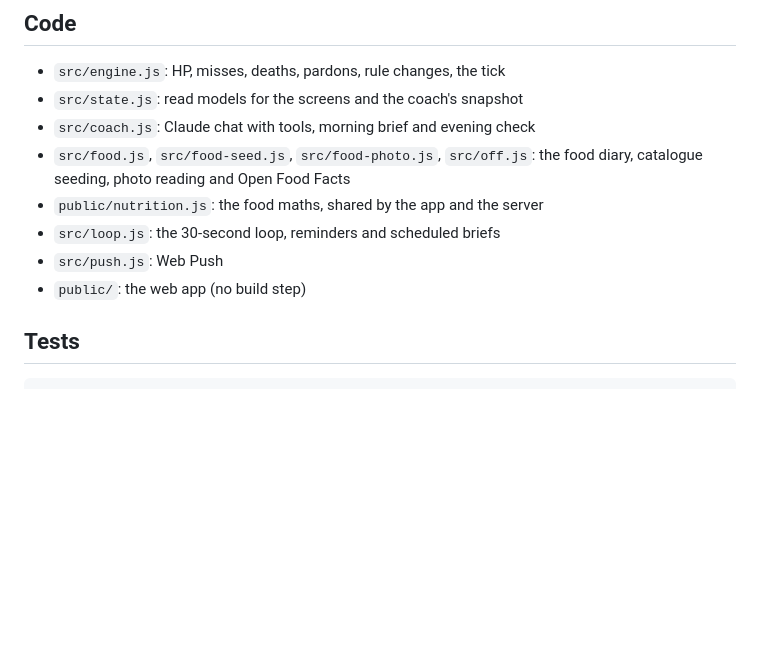
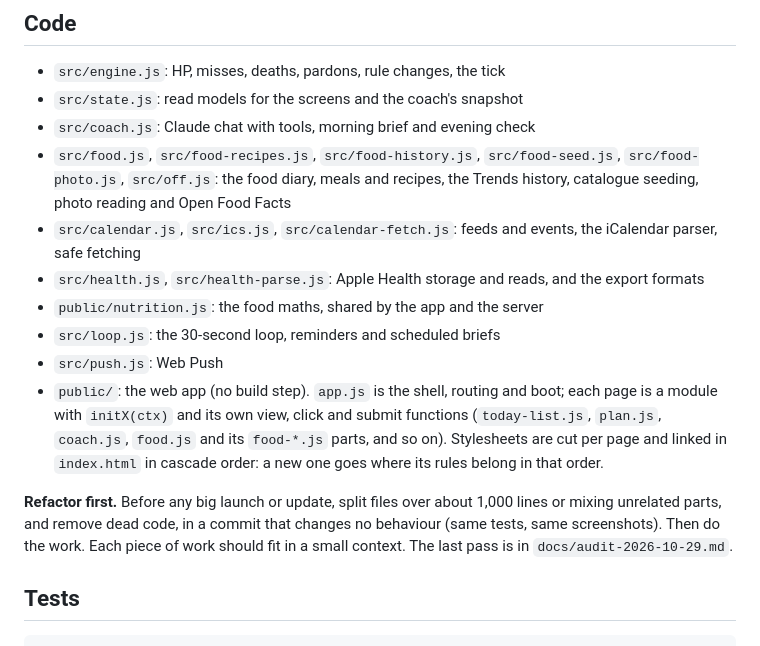
Before and after one commit to zammitdaniel09-ctrl/oath-app, a Markdown page: README.md, the part around the change. GitHub-like rendering; blank space fills up the shorter version.

```diff
--- a/README.md
+++ b/README.md
@@ -52,11 +52,15 @@ Face ID login uses passkeys, which belong to the app's address (`PUBLIC_HOST`, e
 - `src/engine.js`: HP, misses, deaths, pardons, rule changes, the tick
 - `src/state.js`: read models for the screens and the coach's snapshot
 - `src/coach.js`: Claude chat with tools, morning brief and evening check
-- `src/food.js`, `src/food-seed.js`, `src/food-photo.js`, `src/off.js`: the food diary, catalogue seeding, photo reading and Open Food Facts
+- `src/food.js`, `src/food-recipes.js`, `src/food-history.js`, `src/food-seed.js`, `src/food-photo.js`, `src/off.js`: the food diary, meals and recipes, the Trends history, catalogue seeding, photo reading and Open Food Facts
+- `src/calendar.js`, `src/ics.js`, `src/calendar-fetch.js`: feeds and events, the iCalendar parser, safe fetching
+- `src/health.js`, `src/health-parse.js`: Apple Health storage and reads, and the export formats
 - `public/nutrition.js`: the food maths, shared by the app and the server
 - `src/loop.js`: the 30-second loop, reminders and scheduled briefs
 - `src/push.js`: Web Push
-- `public/`: the web app (no build step)
+- `public/`: the web app (no build step). `app.js` is the shell, routing and boot; each page is a module with `initX(ctx)` and its own view, click and submit functions (`today-list.js`, `plan.js`, `coach.js`, `food.js` and its `food-*.js` parts, and so on). Stylesheets are cut per page and linked in `index.html` in cascade order: a new one goes where its rules belong in that order.
+
+**Refactor first.** Before any big launch or update, split files over about 1,000 lines or mixing unrelated parts, and remove dead code, in a commit that changes no behaviour (same tests, same screenshots). Then do the work. Each piece of work should fit in a small context. The last pass is in `docs/audit-2026-10-29.md`.
 
 ## Tests
 
```
Also changed, not shown: CLAUDE.md (added, +51 -0 lines), docs/audit-2026-10-29.md (+27 -0 lines).
